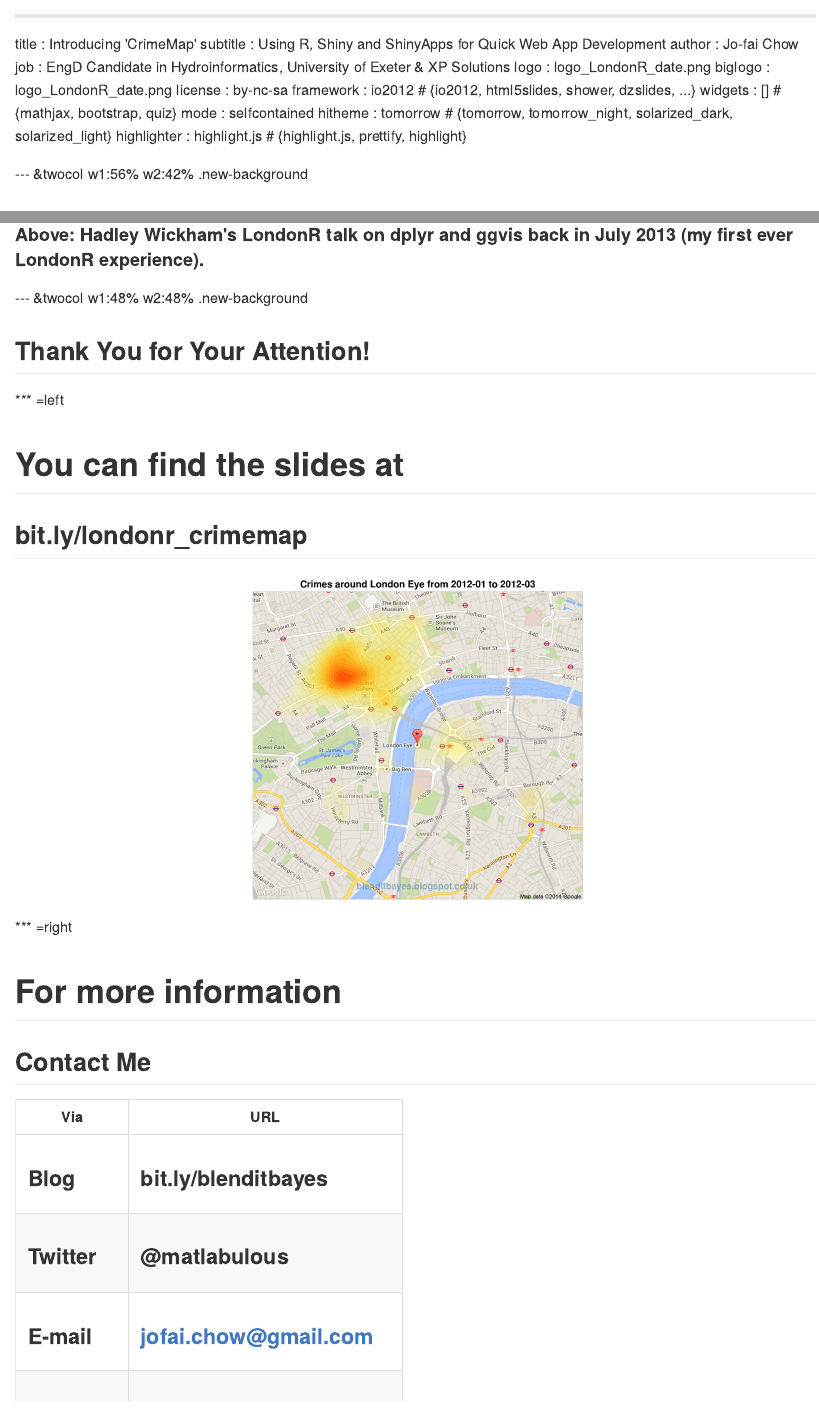
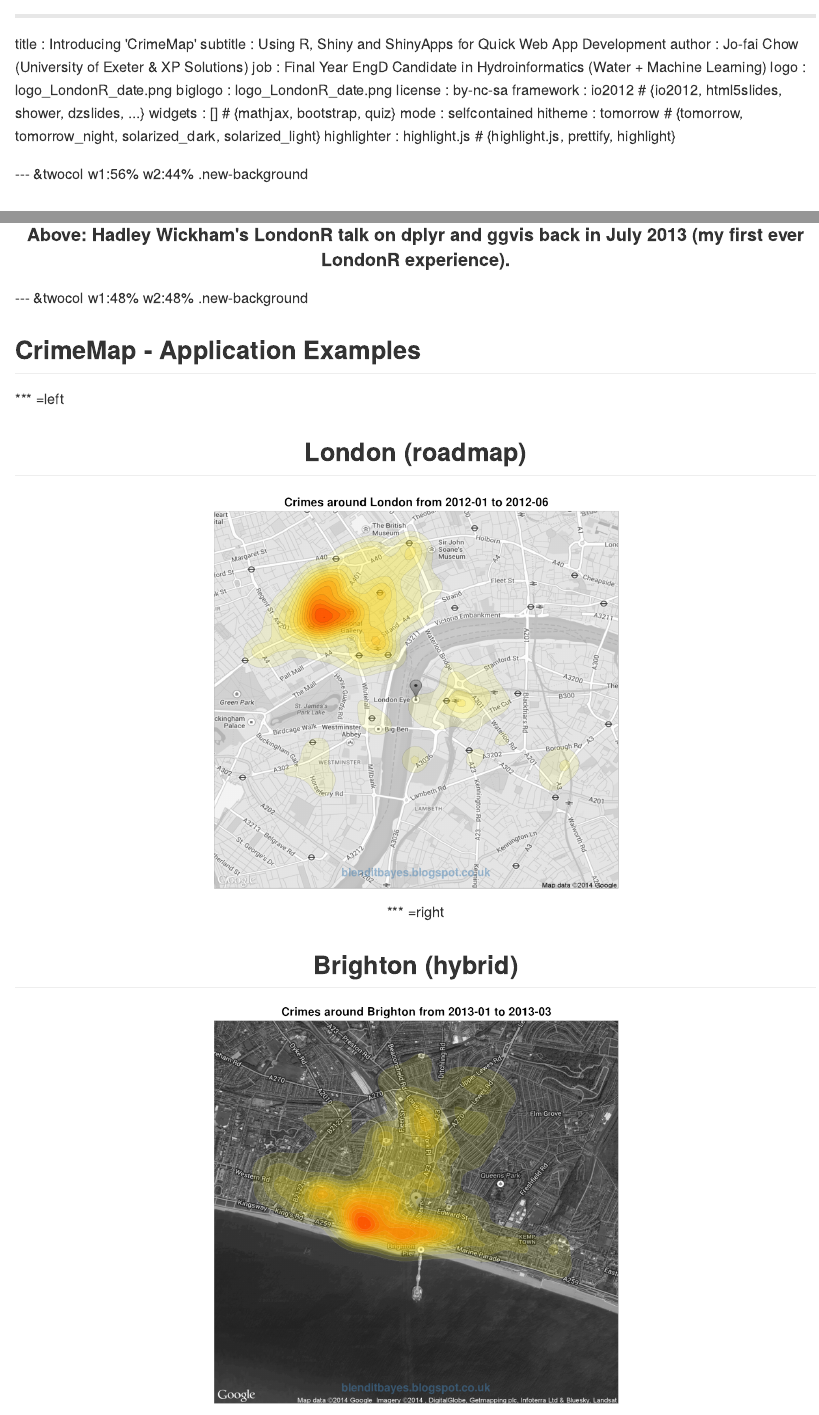
Before and after one commit to woobe/2014_03_11_LondonR, an R Markdown document (index.Rmd): the page in a window 1100 px wide, from its top, and a second part further down, joined at a grey line. The pictures show the output file index.md that the author committed with the source, drawn offline in the style of GitHub.

Commit message:
publishing deck

```diff
--- a/index.Rmd
+++ b/index.Rmd
@@ -1,8 +1,8 @@
 ---
 title       : Introducing 'CrimeMap'
 subtitle    : Using R, Shiny and ShinyApps for Quick Web App Development
-author      : Jo-fai Chow
-job         : EngD Candidate in Hydroinformatics, University of Exeter & XP Solutions
+author      : Jo-fai Chow (University of Exeter & XP Solutions)
+job         : Final Year EngD Candidate in Hydroinformatics (Water + Machine Learning)
 logo        : logo_LondonR_date.png
 biglogo     : logo_LondonR_date.png
 license     : by-nc-sa
@@ -13,7 +13,7 @@ hitheme     : tomorrow      # {tomorrow, tomorrow_night, solarized_dark, solariz
 highlighter : highlight.js  # {highlight.js, prettify, highlight}
 
 
---- &twocol w1:56% w2:42% .new-background
+--- &twocol w1:56% w2:44% .new-background
 ## Agenda
 
 *** =left
@@ -26,4 +27,3 @@ highlighter : highlight.js  # {highlight.js, prettify, highlight}
 
 
 *** =right
-![LondonR](images/londonr_date_trim.png)
@@ -31 +29,0 @@ highlighter : highlight.js  # {highlight.js, prettify, highlight}
-<h4>Above: <b>Hadley Wickham's</b> LondonR talk on <b>dplyr</b> and <b>ggvis</b> back in July 2013 (my first ever LondonR experience).</h4>
@@ -32,3 +34,24 @@ highlighter : highlight.js  # {highlight.js, prettify, highlight}
+<center><h4>Above: <b>Hadley Wickham's</b> LondonR talk on <b>dplyr</b> and <b>ggvis</b> back in July 2013 (my first ever LondonR experience).</h4></center>
+
+
+
+
+--- &twocol w1:48% w2:48% .new-background
+## CrimeMap - Application Examples
+
+*** =left
+<center><h2>London (roadmap)</h2></center>
+<center><img src="images/example_london.png" alt="london" width="450"><center>
+
+*** =right
+<center><h2>Brighton (hybrid)</h2></center>
+<center><img src="images/example_brighton.png" alt="brighton" width="450"><center>
+
+
+
+
+
+
 
 
 --- &twocol w1:48% w2:48% .new-background
@@ -45,5 +68,3 @@ highlighter : highlight.js  # {highlight.js, prettify, highlight}
 
 Via       | URL
 -----------|-----------
-<h3>Blog</h3>      | <h3>bit.ly/blenditbayes</h3>
-<h3>Twitter</h3>   | <h3>@matlabulous</h3>
```
Also changed, not shown: images/RCDT_cat.jpg, images/data_analysis_cert.jpg (deleted), images/logo_r.png (added), images/londonr_date_trim.png, images/rug_world.png (added), images/what_people_think_i_do.jpg (deleted), images/whoido.png (added), images/yoni.png (added), index.html, index.md, index.Rmd (12 more changed lines), 1 other file.
